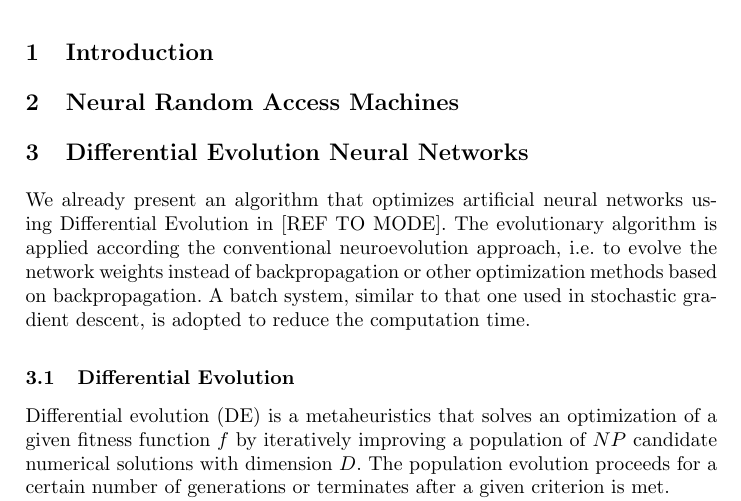
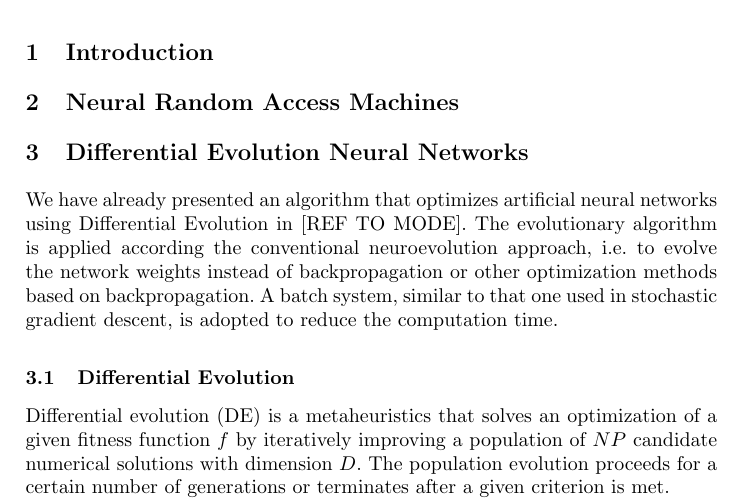
Before and after one commit to Gabriele91/PPSN-DENN-NRAM, a LaTeX paper (mainPPSN.tex, which reads denn.tex): part of page 1 of 2, cut so that both start at the same text. Compiled offline with pdfLaTeX.

Commit message:
Update denn.tex

```diff
--- a/denn.tex
+++ b/denn.tex
@@ -1,7 +1,6 @@
 \section{Differential Evolution Neural Networks}
-We already present an algorithm that optimizes artificial neural networks using Differential Evolution in [REF TO MODE].
-The evolutionary algorithm is applied according the conventional neuroevolution approach, i.e. to evolve the network weights instead of backpropagation or other optimization methods based on backpropagation. A batch system, similar to that one used in stochastic
-gradient descent, is adopted to reduce the computation time.
+We have already presented an algorithm that optimizes artificial neural networks using Differential Evolution in [REF TO MODE].
+The evolutionary algorithm is applied according the conventional neuroevolution approach, i.e. to evolve the network weights instead of backpropagation or other optimization methods based on backpropagation. A batch system, similar to that one used in stochastic gradient descent, is adopted to reduce the computation time.
 
 \subsection{Differential Evolution}
 Differential evolution (DE) is a metaheuristics that solves an optimization of a given fitness function $f$ by iteratively improving a population of $NP$ candidate numerical solutions with dimension $D$.
```
